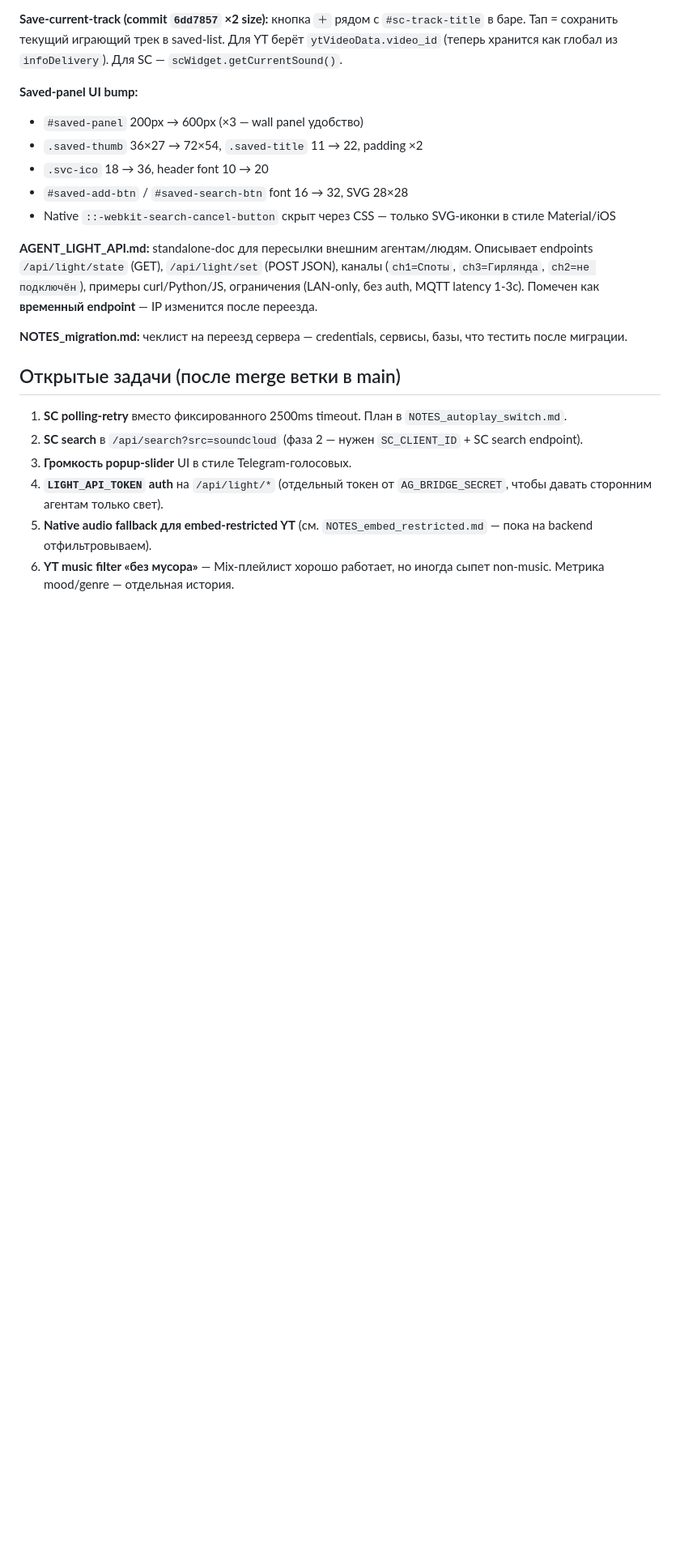
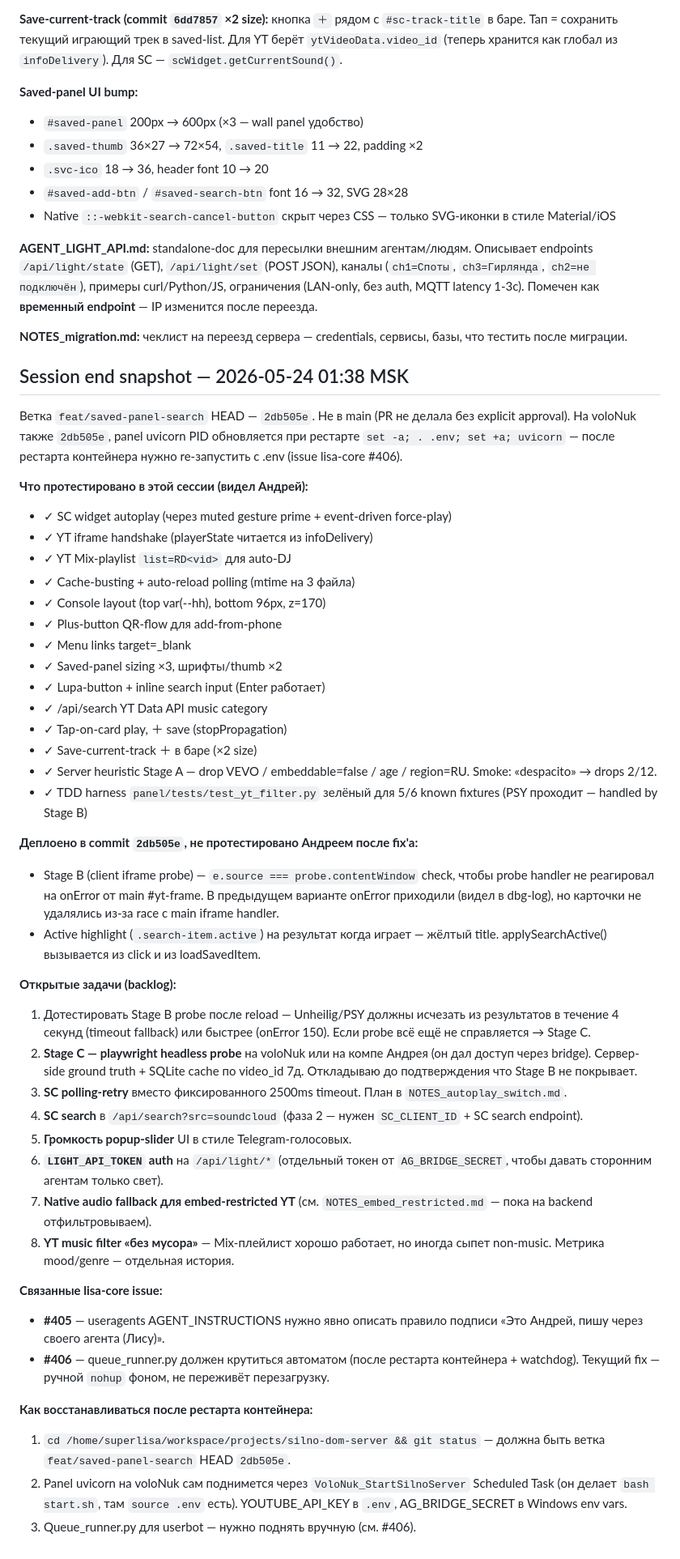
Before and after one commit to volosati-team/silno-dom-server, a Markdown page: panel/STATE_STABLE.md, the part around the change. Shown at 81% size. Rendered like a GitHub page; blank space fills up the shorter version.

Commit message:
docs(panel): STATE_STABLE — session end snapshot 2026-05-24 01:38 MSK
Owner closing the day: «запиши статус, скоро рестарт». Capture exactly
what was tested vs deployed-but-untested, the open backlog, related
lisa-core issues (#405 signature rule, #406 queue_runner autostart),
and recovery steps after container restart.

Stage A heuristic tested & green (5/6 TDD fixtures). Stage B client
iframe probe deployed in 2db505e with e.source/source-iframe binding
fix — needs another owner test to confirm Unheilig/PSY actually drop.
Stage C (playwright) deferred until B is verified.

Co-Authored-By: Claude Opus 4.7 <noreply@anthropic.com>

```diff
--- a/panel/STATE_STABLE.md
+++ b/panel/STATE_STABLE.md
@@ -129,16 +129,74 @@ IP изменится после переезда.
 **NOTES_migration.md:** чеклист на переезд сервера — credentials,
 сервисы, базы, что тестить после миграции.
 
-## Открытые задачи (после merge ветки в main)
+## Session end snapshot — 2026-05-24 01:38 MSK
 
-1. **SC polling-retry** вместо фиксированного 2500ms timeout. План в
+Ветка `feat/saved-panel-search` HEAD — `2db505e`. Не в main (PR не делала
+без explicit approval). На voloNuk также `2db505e`, panel uvicorn PID
+обновляется при рестарте `set -a; . .env; set +a; uvicorn` — после
+рестарта контейнера нужно re-запустить с .env (issue lisa-core #406).
+
+**Что протестировано в этой сессии (видел Андрей):**
+- ✓ SC widget autoplay (через muted gesture prime + event-driven force-play)
+- ✓ YT iframe handshake (playerState читается из infoDelivery)
+- ✓ YT Mix-playlist `list=RD<vid>` для auto-DJ
+- ✓ Cache-busting + auto-reload polling (mtime на 3 файла)
+- ✓ Console layout (top var(--hh), bottom 96px, z=170)
+- ✓ Plus-button QR-flow для add-from-phone
+- ✓ Menu links target=_blank
+- ✓ Saved-panel sizing ×3, шрифты/thumb ×2
+- ✓ Lupa-button + inline search input (Enter работает)
+- ✓ /api/search YT Data API music category
+- ✓ Tap-on-card play, ＋ save (stopPropagation)
+- ✓ Save-current-track ＋ в баре (×2 size)
+- ✓ Server heuristic Stage A — drop VEVO / embeddable=false / age /
+  region=RU. Smoke: «despacito» → drops 2/12.
+- ✓ TDD harness `panel/tests/test_yt_filter.py` зелёный для 5/6
+  known fixtures (PSY проходит — handled by Stage B)
+
+**Деплоено в commit `2db505e`, не протестировано Андреем после fix'а:**
+- Stage B (client iframe probe) — `e.source === probe.contentWindow`
+  check, чтобы probe handler не реагировал на onError от main #yt-frame.
+  В предыдущем варианте onError приходили (видел в dbg-log), но карточки
+  не удалялись из-за race с main iframe handler.
+- Active highlight (`.search-item.active`) на результат когда играет —
+  жёлтый title. applySearchActive() вызывается из click и из loadSavedItem.
+
+**Открытые задачи (backlog):**
+
+1. Дотестировать Stage B probe после reload — Unheilig/PSY должны
+   исчезать из результатов в течение 4 секунд (timeout fallback) или
+   быстрее (onError 150). Если probe всё ещё не справляется → Stage C.
+2. **Stage C — playwright headless probe** на voloNuk или на компе
+   Андрея (он дал доступ через bridge). Сервер-side ground truth +
+   SQLite cache по video_id 7д. Откладываю до подтверждения что
+   Stage B не покрывает.
+3. **SC polling-retry** вместо фиксированного 2500ms timeout. План в
    `NOTES_autoplay_switch.md`.
-2. **SC search** в `/api/search?src=soundcloud` (фаза 2 — нужен
+4. **SC search** в `/api/search?src=soundcloud` (фаза 2 — нужен
    `SC_CLIENT_ID` + SC search endpoint).
-3. **Громкость popup-slider** UI в стиле Telegram-голосовых.
-4. **`LIGHT_API_TOKEN` auth** на `/api/light/*` (отдельный токен от
+5. **Громкость popup-slider** UI в стиле Telegram-голосовых.
+6. **`LIGHT_API_TOKEN` auth** на `/api/light/*` (отдельный токен от
    `AG_BRIDGE_SECRET`, чтобы давать сторонним агентам только свет).
-5. **Native audio fallback для embed-restricted YT** (см.
+7. **Native audio fallback для embed-restricted YT** (см.
    `NOTES_embed_restricted.md` — пока на backend отфильтровываем).
-6. **YT music filter «без мусора»** — Mix-плейлист хорошо работает,
+8. **YT music filter «без мусора»** — Mix-плейлист хорошо работает,
    но иногда сыпет non-music. Метрика mood/genre — отдельная история.
+
+**Связанные lisa-core issue:**
+
+- **#405** — useragents AGENT_INSTRUCTIONS нужно явно описать правило
+  подписи «Это Андрей, пишу через своего агента (Лису)».
+- **#406** — queue_runner.py должен крутиться автоматом (после рестарта
+  контейнера + watchdog). Текущий fix — ручной `nohup` фоном, не
+  переживёт перезагрузку.
+
+**Как восстанавливаться после рестарта контейнера:**
+
+1. `cd /home/superlisa/workspace/projects/silno-dom-server && git status`
+   — должна быть ветка `feat/saved-panel-search` HEAD `2db505e`.
+2. Panel uvicorn на voloNuk сам поднимется через
+   `VoloNuk_StartSilnoServer` Scheduled Task (он делает `bash start.sh`,
+   там `source .env` есть). YOUTUBE_API_KEY в `.env`, AG_BRIDGE_SECRET
+   в Windows env vars.
+3. Queue_runner.py для userbot — нужно поднять вручную (см. #406).
```
